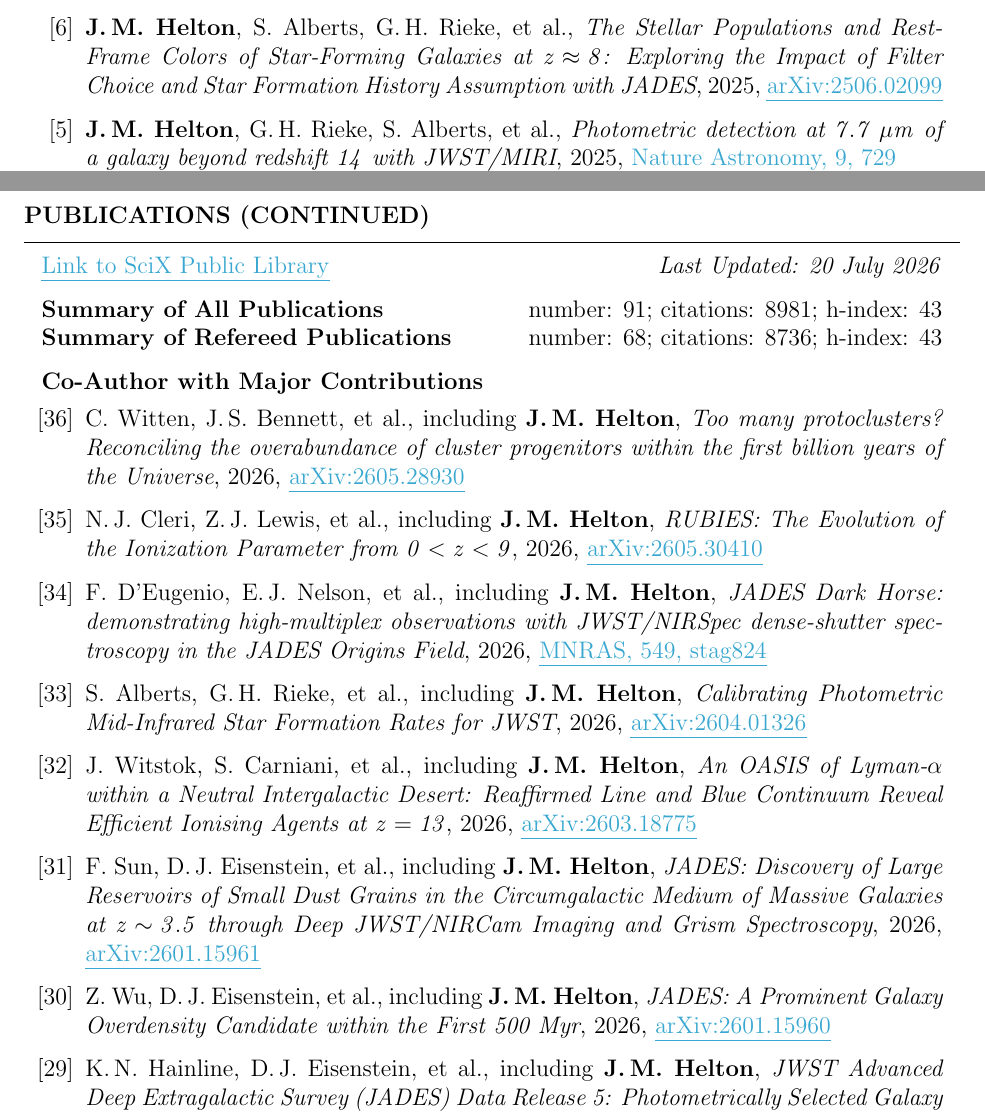
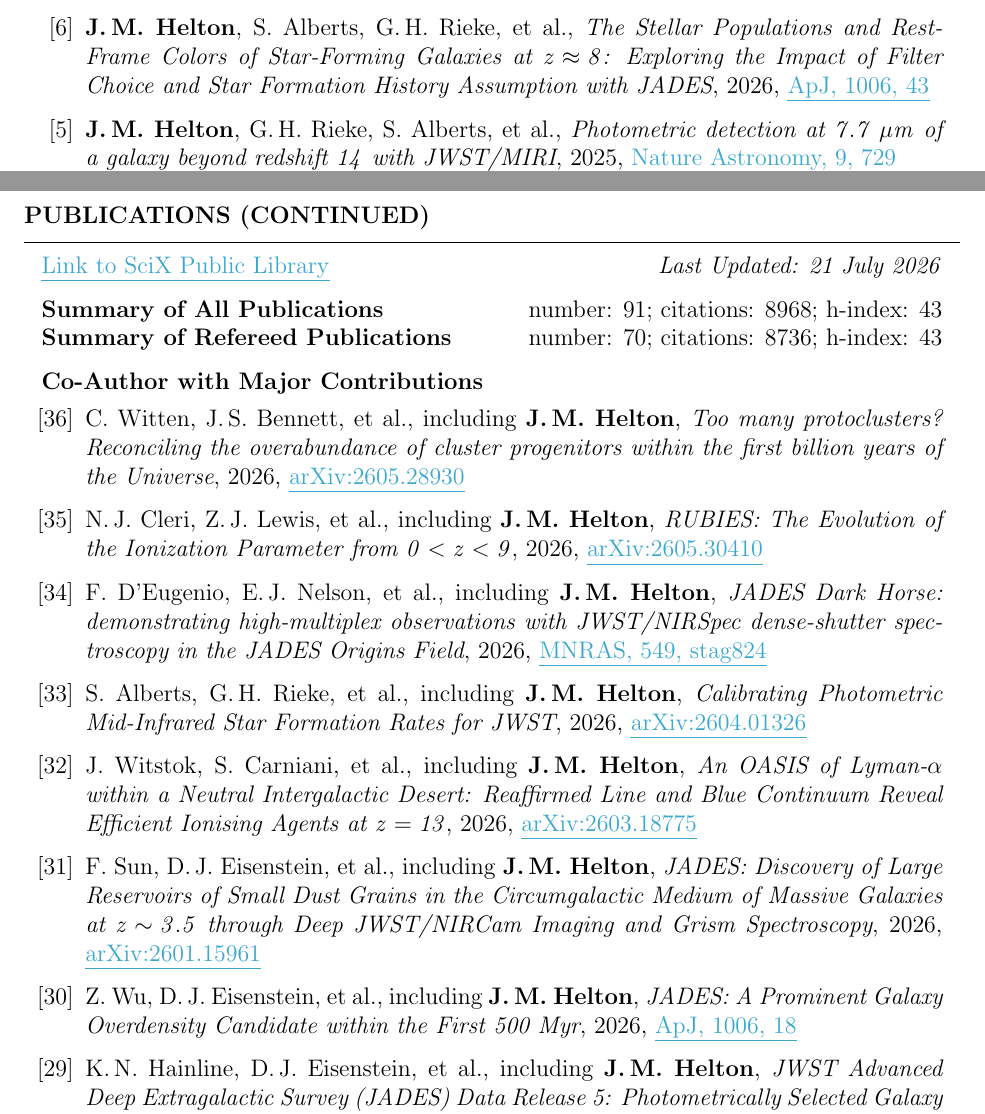
Before and after one commit to jakobhelton/jakobhelton.github.io, a LaTeX CV (assets/cv/JMH_CV.tex): two parts of pages 2 and 6 of 12, joined at a grey line, cut so that both start at the same text. Compiled offline with pdfLaTeX.

Commit message:
chore: daily data update [2026-07-21]

```diff
--- a/assets/cv/JMH_CV.tex
+++ b/assets/cv/JMH_CV.tex
@@ -115,7 +115,7 @@
 
     \item \textbf{J.\,M.~Helton}, S.~Alberts, G.\,H.~Rieke, et~al., \textit{Ionizing Photon Production \mbox{Efficiencies} and Chemical Abundances at Cosmic Dawn Revealed by Ultra-Deep Rest-Frame \mbox{Optical} Spectroscopy of JADES-GS-z14-0}, 2026, \href{https://www.scixplorer.org/abs/2026ApJ..1004L..30H/abstract}{\ul{ApJL, 1004, L30}}
 
-    \item \textbf{J.\,M.~Helton}, S.~Alberts, G.\,H.~Rieke, et~al., \textit{The Stellar Populations and Rest-Frame Colors of Star-Forming Galaxies at $\mathit{z \approx 8}$: Exploring the Impact of Filter Choice and Star Formation History Assumption with JADES}, 2025, \href{https://www.scixplorer.org/abs/2025arXiv250602099H/abstract}{\ul{arXiv:2506.02099}}
+    \item \textbf{J.\,M.~Helton}, S.~Alberts, G.\,H.~Rieke, et~al., \textit{The Stellar Populations and Rest-Frame Colors of Star-Forming Galaxies at $\mathit{z \approx 8}$: Exploring the Impact of Filter Choice and Star Formation History Assumption with JADES}, 2026, \href{https://www.scixplorer.org/abs/2026ApJ..1006...43H/abstract}{\ul{ApJ, 1006, 43}}
 
     \item \textbf{J.\,M.~Helton}, G.\,H.~Rieke, S.~Alberts, et~al., \textit{Photometric detection at $\mathit{7.7\ \mu\mathit{m}}$ of a galaxy beyond redshift $\mathit{14}$ with JWST/MIRI}, 2025, \href{https://www.scixplorer.org/abs/2025NatAs...9..729H/abstract}{\ul{Nature Astronomy, 9, 729}}
 
@@ -360,10 +360,10 @@ Prof. Marcia Rieke \hfill The University of Arizona \hfill \ \ \ \ \ \ \ \,\, \h
 
 \begin{rSection}{Publications (Continued)}
 
-\href{https://scixplorer.org/public-libraries/57nm1ouuTMusp62fvjiXYg}{\ul{Link to SciX Public Library}} \hfill \textit{Last Updated: 20 July 2026}
+\href{https://scixplorer.org/public-libraries/57nm1ouuTMusp62fvjiXYg}{\ul{Link to SciX Public Library}} \hfill \textit{Last Updated: 21 July 2026}
 
-\textbf{Summary of All Publications} \hfill number: $91$; citations: $8981$; h-index: $43$ \\
-\textbf{Summary of Refereed Publications} \hfill number: $68$; citations: $8736$; h-index: $43$
+\textbf{Summary of All Publications} \hfill number: $91$; citations: $8968$; h-index: $43$ \\
+\textbf{Summary of Refereed Publications} \hfill number: $70$; citations: $8736$; h-index: $43$
 
 %	CO-AUTHOR WITH MAJOR CONTRIBUTIONS PUBLICATIONS SECTION
 
@@ -382,7 +382,7 @@ Prof. Marcia Rieke \hfill The University of Arizona \hfill \ \ \ \ \ \ \ \,\, \h
 
     \item F.~Sun, D.\,J.~Eisenstein, et~al., including \textbf{J.\,M.~Helton}, \textit{JADES: Discovery of Large Reservoirs of Small Dust Grains in the Circumgalactic Medium of Massive Galaxies at $\mathit{z \sim 3.5}$ through Deep JWST/NIRCam Imaging and Grism Spectroscopy}, 2026, \href{https://www.scixplorer.org/abs/2026arXiv260115961S/abstract}{\ul{arXiv:2601.15961}}
 
-    \item Z.~Wu, D.\,J.~Eisenstein, et~al., including \textbf{J.\,M.~Helton}, \textit{JADES: A Prominent Galaxy Overdensity Candidate within the First 500 Myr}, 2026, \href{https://www.scixplorer.org/abs/2026arXiv260115960W/abstract}{\ul{arXiv:2601.15960}}
+    \item Z.~Wu, D.\,J.~Eisenstein, et~al., including \textbf{J.\,M.~Helton}, \textit{JADES: A Prominent Galaxy Overdensity Candidate within the First 500 Myr}, 2026, \href{https://www.scixplorer.org/abs/2026ApJ..1006...18W/abstract}{\ul{ApJ, 1006, 18}}
 
     \item K.\,N.~Hainline, D.\,J.~Eisenstein, et~al., including \textbf{J.\,M.~Helton}, \textit{JWST Advanced Deep Extragalactic Survey (JADES) Data Release 5: Photometrically Selected Galaxy Candidates at $\mathit{z > 8}$}, 2026, \href{https://www.scixplorer.org/abs/2026ApJ..1004..161H/abstract}{\ul{ApJ, 1004, 161}}
 
```
Also changed, not shown: assets/images/hero_0.jpg, assets/cv/JMH_CV.tex (6 more changed lines), 2 other files.
